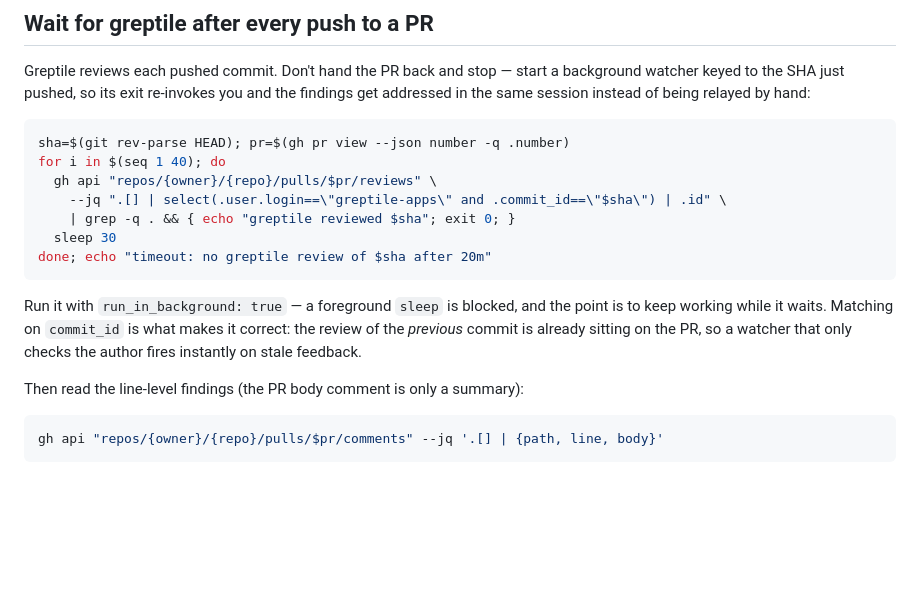
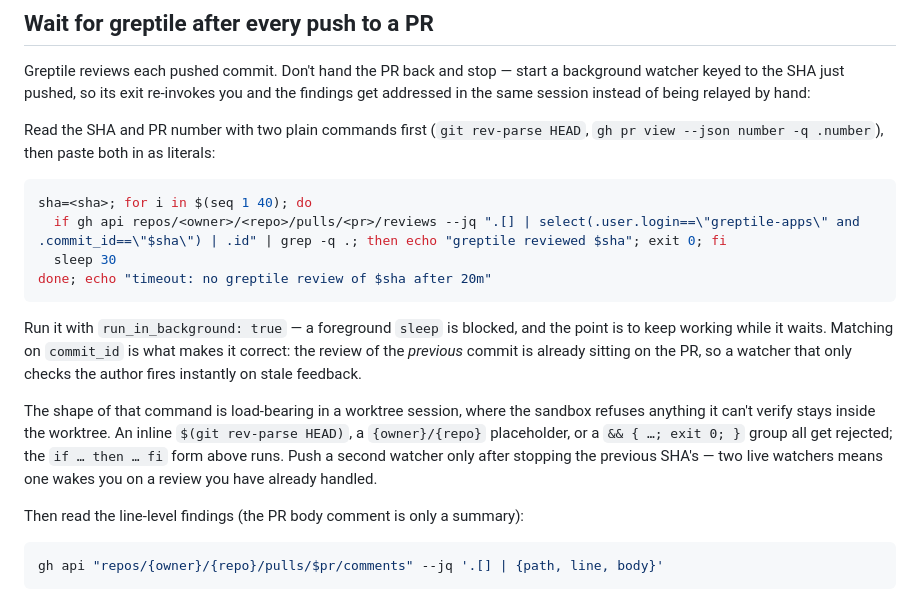
Before and after one commit to galenkrumel/margin, a Markdown page: CLAUDE.md, the part around the change. Rendered like a GitHub page; blank space fills up the shorter version.

Commit message:
CLAUDE.md: make the greptile watcher snippet one a worktree session can run
The documented form was refused twice by the worktree sandbox before it ran:
an inline $(git rev-parse HEAD), the {owner}/{repo} placeholders, and the
&& { ...; exit 0; } group are each too opaque for it to verify. Records the
form that works, and why the shape matters.

````diff
--- a/CLAUDE.md
+++ b/CLAUDE.md
@@ -49,12 +49,12 @@ Greptile reviews each pushed commit. Don't hand the PR back and stop — start a
 background watcher keyed to the SHA just pushed, so its exit re-invokes you and
 the findings get addressed in the same session instead of being relayed by hand:
 
+Read the SHA and PR number with two plain commands first (`git rev-parse HEAD`,
+`gh pr view --json number -q .number`), then paste both in as literals:
+
 ```bash
-sha=$(git rev-parse HEAD); pr=$(gh pr view --json number -q .number)
-for i in $(seq 1 40); do
-  gh api "repos/{owner}/{repo}/pulls/$pr/reviews" \
-    --jq ".[] | select(.user.login==\"greptile-apps\" and .commit_id==\"$sha\") | .id" \
-    | grep -q . && { echo "greptile reviewed $sha"; exit 0; }
+sha=<sha>; for i in $(seq 1 40); do
+  if gh api repos/<owner>/<repo>/pulls/<pr>/reviews --jq ".[] | select(.user.login==\"greptile-apps\" and .commit_id==\"$sha\") | .id" | grep -q .; then echo "greptile reviewed $sha"; exit 0; fi
   sleep 30
 done; echo "timeout: no greptile review of $sha after 20m"
 ```
@@ -63,6 +63,13 @@ Run it with `run_in_background: true` — a foreground `sleep` is blocked, and t
 point is to keep working while it waits. Matching on `commit_id` is what makes
 it correct: the review of the *previous* commit is already sitting on the PR, so
 a watcher that only checks the author fires instantly on stale feedback.
+
+The shape of that command is load-bearing in a worktree session, where the
+sandbox refuses anything it can't verify stays inside the worktree. An inline
+`$(git rev-parse HEAD)`, a `{owner}/{repo}` placeholder, or a `&& { …; exit 0; }`
+group all get rejected; the `if … then … fi` form above runs. Push a second
+watcher only after stopping the previous SHA's — two live watchers means one
+wakes you on a review you have already handled.
 
 Then read the line-level findings (the PR body comment is only a summary):
 
````
